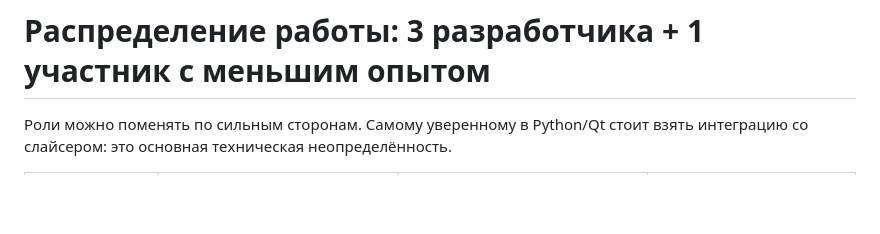
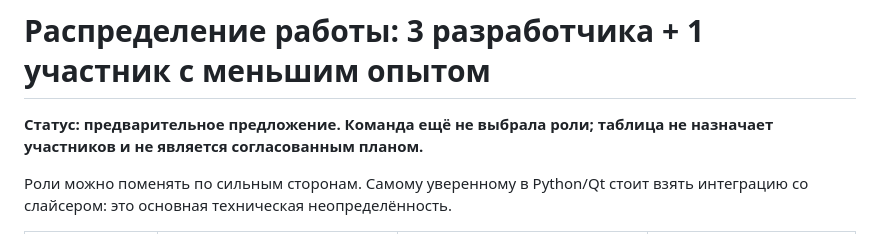
Before and after one commit to Aintrex/mosprom2026, a Markdown page: docs/TEAM.md, the part around the change. Rendered like a GitHub page; blank space fills up the shorter version.

```diff
--- a/docs/TEAM.md
+++ b/docs/TEAM.md
@@ -1,4 +1,6 @@
 # Распределение работы: 3 разработчика + 1 участник с меньшим опытом
+
+**Статус: предварительное предложение. Команда ещё не выбрала роли; таблица не назначает участников и не является согласованным планом.**
 
 Роли можно поменять по сильным сторонам. Самому уверенному в Python/Qt стоит взять интеграцию со слайсером: это основная техническая неопределённость.
 
```
Also changed, not shown: AGENTS.md (added, +63 -0 lines), README.md (+2 -0 lines).
